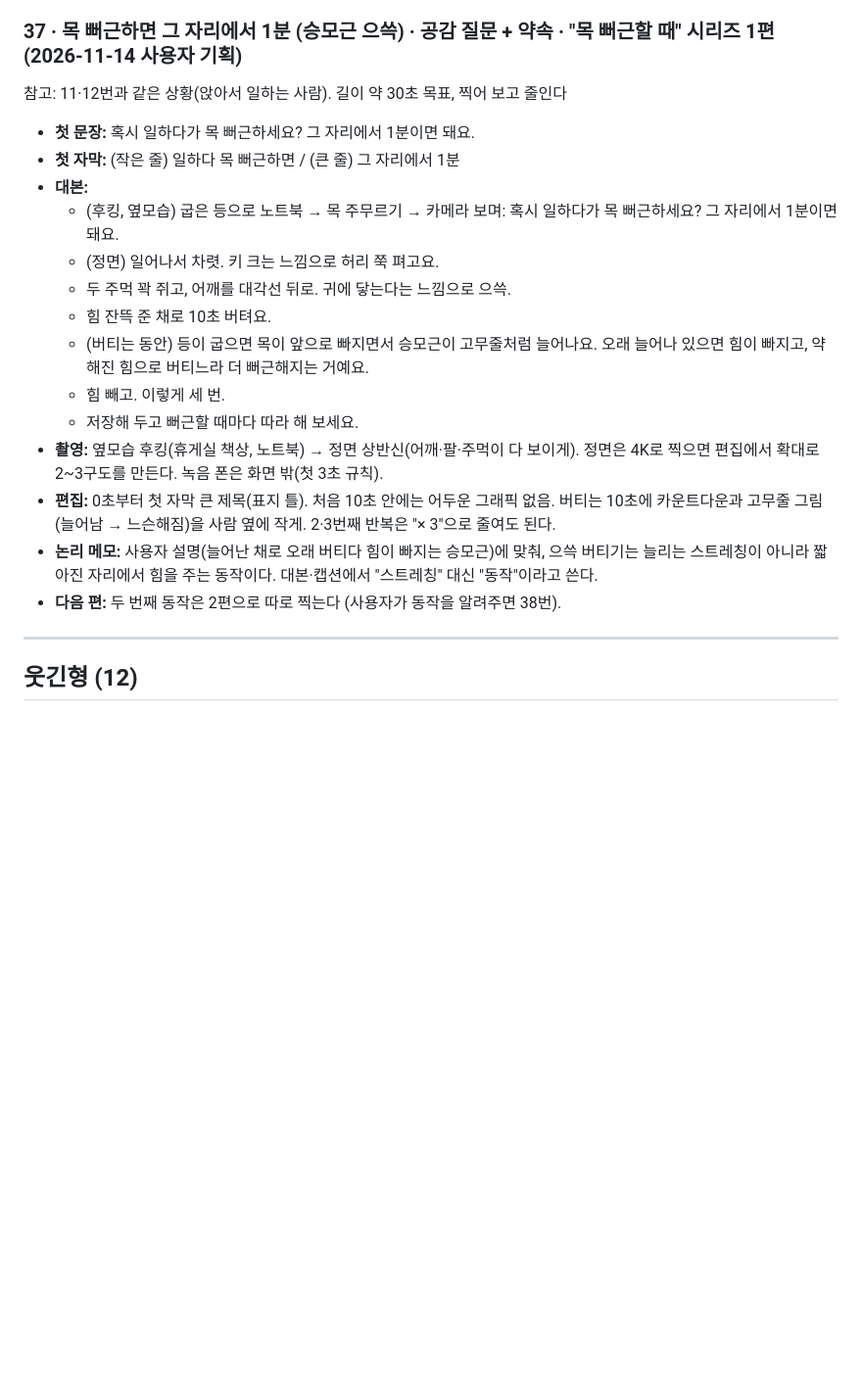
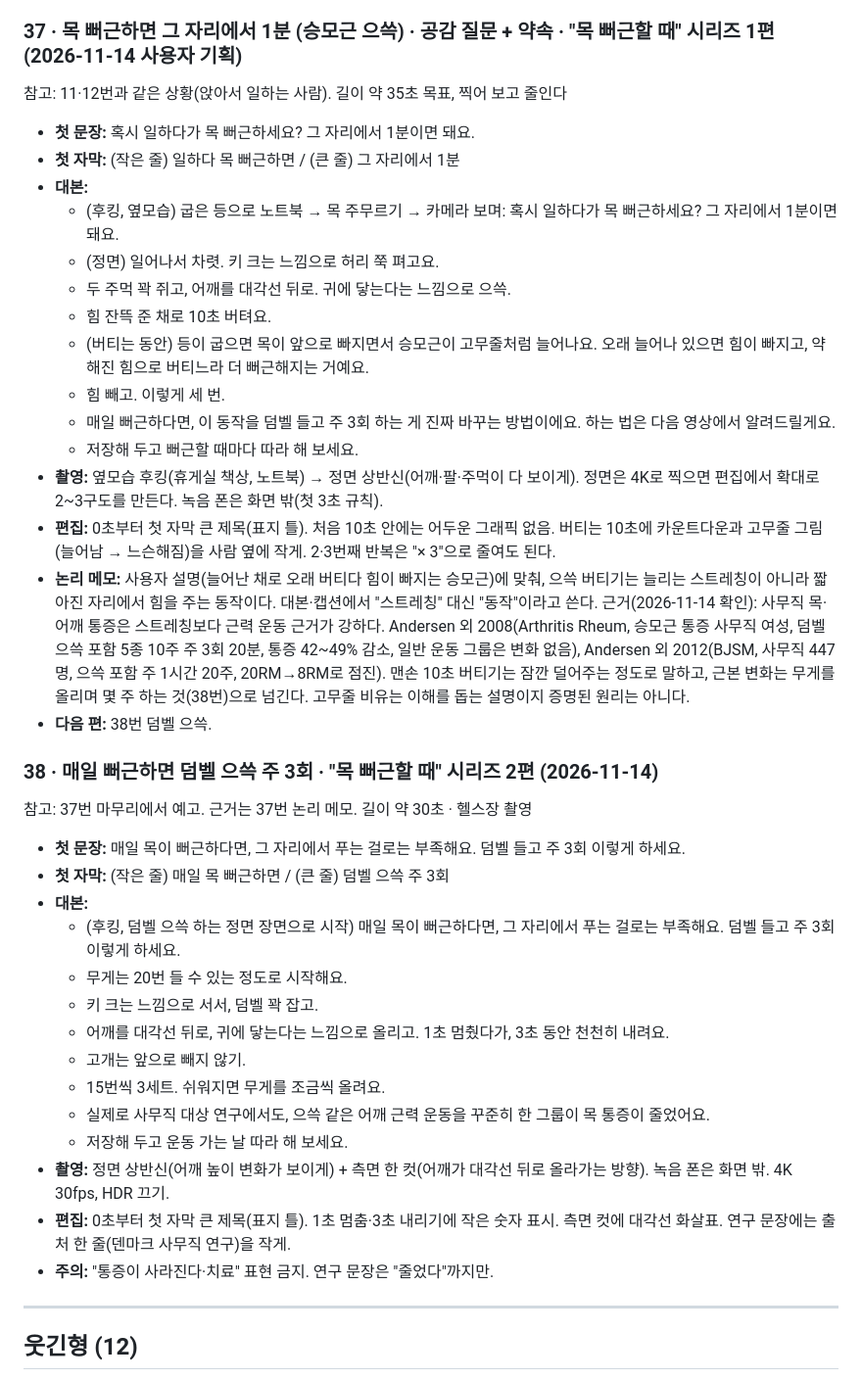
Before and after one commit to jhjh7507-sketch/My-newsletter-01, a Markdown page: .claude/instagram/scripts.md, the part around the change. Shown at 98% size. Drawn GitHub-style; blank space fills up the shorter version.

Commit message:
대본 37 수정(덤벨 주 3회 한 줄, 근거 메모), 대본 38 덤벨 으쓱 추가
Co-Authored-By: Claude Opus 5.5 <noreply@anthropic.com>
Claude-Session: https://claude.ai/code/session_01CgjfBVHD8gee81kdrcbLGr

```diff
--- a/.claude/instagram/scripts.md
+++ b/.claude/instagram/scripts.md
@@ -362,7 +362,7 @@ Notion 사본 (2026-10-31, 촬영 상태는 여기서 관리): https://app.notio
 - **주의:** 회원님께 이야기를 영상에 써도 되는지 동의 받기 (이름은 밝히지 않음).
 
 ### 37 · 목 뻐근하면 그 자리에서 1분 (승모근 으쓱) · 공감 질문 + 약속 · "목 뻐근할 때" 시리즈 1편 (2026-11-14 사용자 기획)
-참고: 11·12번과 같은 상황(앉아서 일하는 사람). 길이 약 30초 목표, 찍어 보고 줄인다
+참고: 11·12번과 같은 상황(앉아서 일하는 사람). 길이 약 35초 목표, 찍어 보고 줄인다
 - **첫 문장:** 혹시 일하다가 목 뻐근하세요? 그 자리에서 1분이면 돼요.
 - **첫 자막:** (작은 줄) 일하다 목 뻐근하면 / (큰 줄) 그 자리에서 1분
 - **대본:**
@@ -372,11 +372,30 @@ Notion 사본 (2026-10-31, 촬영 상태는 여기서 관리): https://app.notio
   - 힘 잔뜩 준 채로 10초 버텨요.
   - (버티는 동안) 등이 굽으면 목이 앞으로 빠지면서 승모근이 고무줄처럼 늘어나요. 오래 늘어나 있으면 힘이 빠지고, 약해진 힘으로 버티느라 더 뻐근해지는 거예요.
   - 힘 빼고. 이렇게 세 번.
+  - 매일 뻐근하다면, 이 동작을 덤벨 들고 주 3회 하는 게 진짜 바꾸는 방법이에요. 하는 법은 다음 영상에서 알려드릴게요.
   - 저장해 두고 뻐근할 때마다 따라 해 보세요.
 - **촬영:** 옆모습 후킹(휴게실 책상, 노트북) → 정면 상반신(어깨·팔·주먹이 다 보이게). 정면은 4K로 찍으면 편집에서 확대로 2~3구도를 만든다. 녹음 폰은 화면 밖(첫 3초 규칙).
 - **편집:** 0초부터 첫 자막 큰 제목(표지 틀). 처음 10초 안에는 어두운 그래픽 없음. 버티는 10초에 카운트다운과 고무줄 그림(늘어남 → 느슨해짐)을 사람 옆에 작게. 2·3번째 반복은 "× 3"으로 줄여도 된다.
 - **논리 메모:** 사용자 설명(늘어난 채로 오래 버티다 힘이 빠지는 승모근)에 맞춰, 으쓱 버티기는 늘리는 스트레칭이 아니라 짧아진 자리에서 힘을 주는 동작이다. 대본·캡션에서 "스트레칭" 대신 "동작"이라고 쓴다.
-- **다음 편:** 두 번째 동작은 2편으로 따로 찍는다 (사용자가 동작을 알려주면 38번).
+  근거(2026-11-14 확인): 사무직 목·어깨 통증은 스트레칭보다 근력 운동 근거가 강하다. Andersen 외 2008(Arthritis Rheum, 승모근 통증 사무직 여성, 덤벨 으쓱 포함 5종 10주 주 3회 20분, 통증 42~49% 감소, 일반 운동 그룹은 변화 없음), Andersen 외 2012(BJSM, 사무직 447명, 으쓱 포함 주 1시간 20주, 20RM→8RM로 점진). 맨손 10초 버티기는 잠깐 덜어주는 정도로 말하고, 근본 변화는 무게를 올리며 몇 주 하는 것(38번)으로 넘긴다. 고무줄 비유는 이해를 돕는 설명이지 증명된 원리는 아니다.
+- **다음 편:** 38번 덤벨 으쓱.
+
+### 38 · 매일 뻐근하면 덤벨 으쓱 주 3회 · "목 뻐근할 때" 시리즈 2편 (2026-11-14)
+참고: 37번 마무리에서 예고. 근거는 37번 논리 메모. 길이 약 30초 · 헬스장 촬영
+- **첫 문장:** 매일 목이 뻐근하다면, 그 자리에서 푸는 걸로는 부족해요. 덤벨 들고 주 3회 이렇게 하세요.
+- **첫 자막:** (작은 줄) 매일 목 뻐근하면 / (큰 줄) 덤벨 으쓱 주 3회
+- **대본:**
+  - (후킹, 덤벨 으쓱 하는 정면 장면으로 시작) 매일 목이 뻐근하다면, 그 자리에서 푸는 걸로는 부족해요. 덤벨 들고 주 3회 이렇게 하세요.
+  - 무게는 20번 들 수 있는 정도로 시작해요.
+  - 키 크는 느낌으로 서서, 덤벨 꽉 잡고.
+  - 어깨를 대각선 뒤로, 귀에 닿는다는 느낌으로 올리고. 1초 멈췄다가, 3초 동안 천천히 내려요.
+  - 고개는 앞으로 빼지 않기.
+  - 15번씩 3세트. 쉬워지면 무게를 조금씩 올려요.
+  - 실제로 사무직 대상 연구에서도, 으쓱 같은 어깨 근력 운동을 꾸준히 한 그룹이 목 통증이 줄었어요.
+  - 저장해 두고 운동 가는 날 따라 해 보세요.
+- **촬영:** 정면 상반신(어깨 높이 변화가 보이게) + 측면 한 컷(어깨가 대각선 뒤로 올라가는 방향). 녹음 폰은 화면 밖. 4K 30fps, HDR 끄기.
+- **편집:** 0초부터 첫 자막 큰 제목(표지 틀). 1초 멈춤·3초 내리기에 작은 숫자 표시. 측면 컷에 대각선 화살표. 연구 문장에는 출처 한 줄(덴마크 사무직 연구)을 작게.
+- **주의:** "통증이 사라진다·치료" 표현 금지. 연구 문장은 "줄었다"까지만.
 
 ---
 
```
